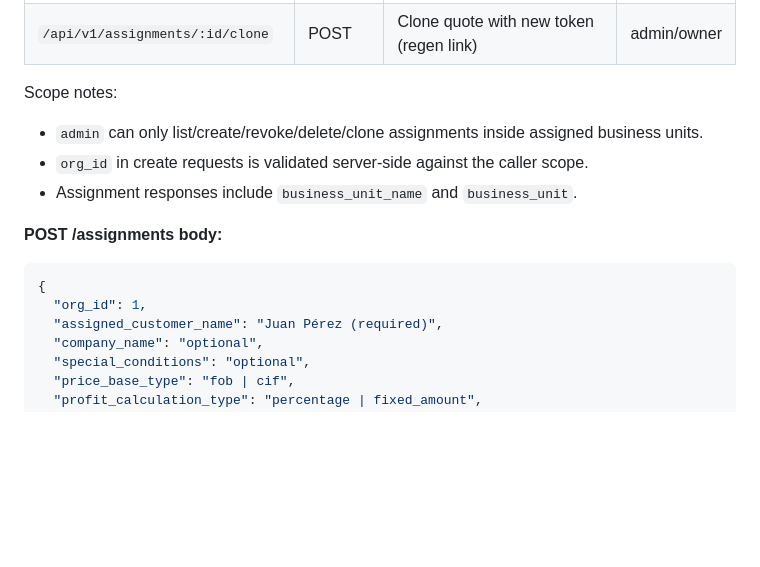
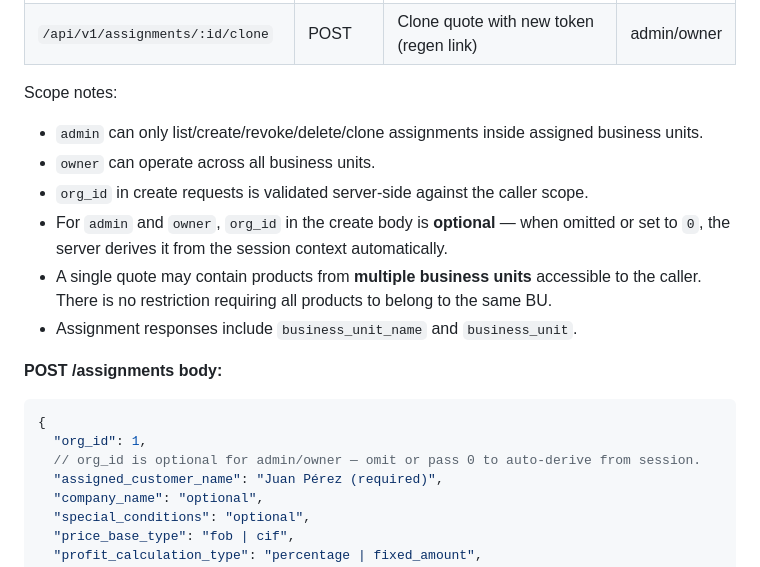
Before and after one commit to ratwulfrpm/webdesign, a Markdown page: api/v1/README.md, the part around the change. Drawn GitHub-style; blank space fills up the shorter version.

Commit message:
Docs: update assignments multi-BU behavior and admin/owner parity policy

````diff
--- a/api/v1/README.md
+++ b/api/v1/README.md
@@ -279,13 +279,17 @@ Scope notes:
 
 Scope notes:
 - `admin` can only list/create/revoke/delete/clone assignments inside assigned business units.
+- `owner` can operate across all business units.
 - `org_id` in create requests is validated server-side against the caller scope.
+- For `admin` and `owner`, `org_id` in the create body is **optional** — when omitted or set to `0`, the server derives it from the session context automatically.
+- A single quote may contain products from **multiple business units** accessible to the caller. There is no restriction requiring all products to belong to the same BU.
 - Assignment responses include `business_unit_name` and `business_unit`.
 
 **POST /assignments body:**
 ```json
 {
   "org_id": 1,
+  // org_id is optional for admin/owner — omit or pass 0 to auto-derive from session.
   "assigned_customer_name": "Juan Pérez (required)",
   "company_name": "optional",
   "special_conditions": "optional",
````
Also changed, not shown: RBAC_API_MANUAL.md (+22 -0 lines).
